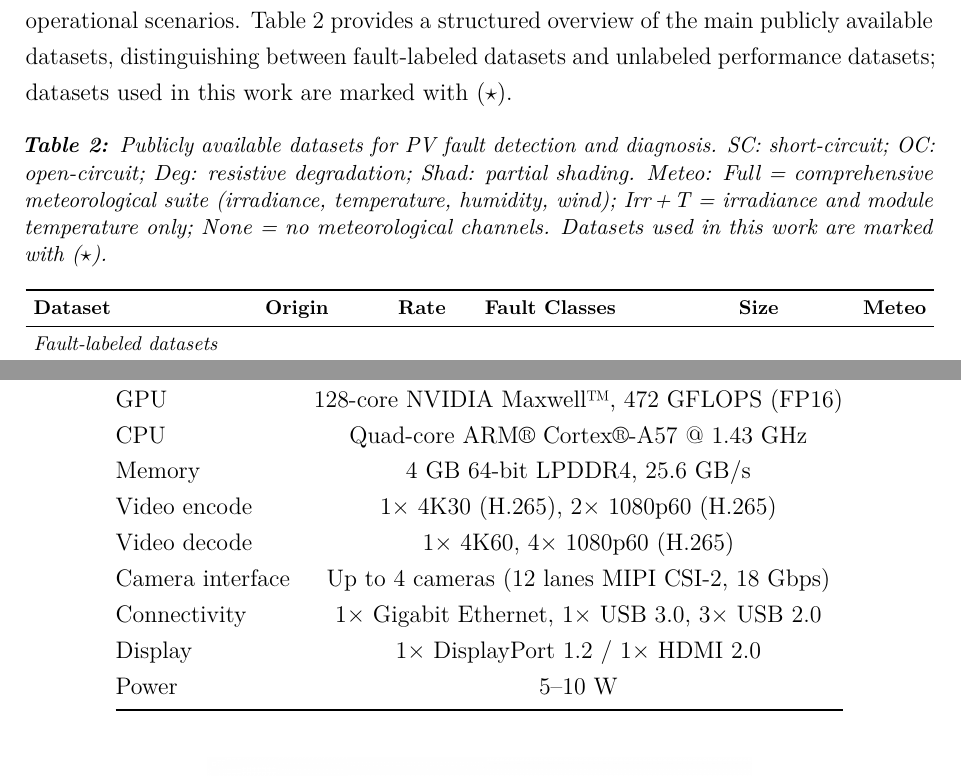
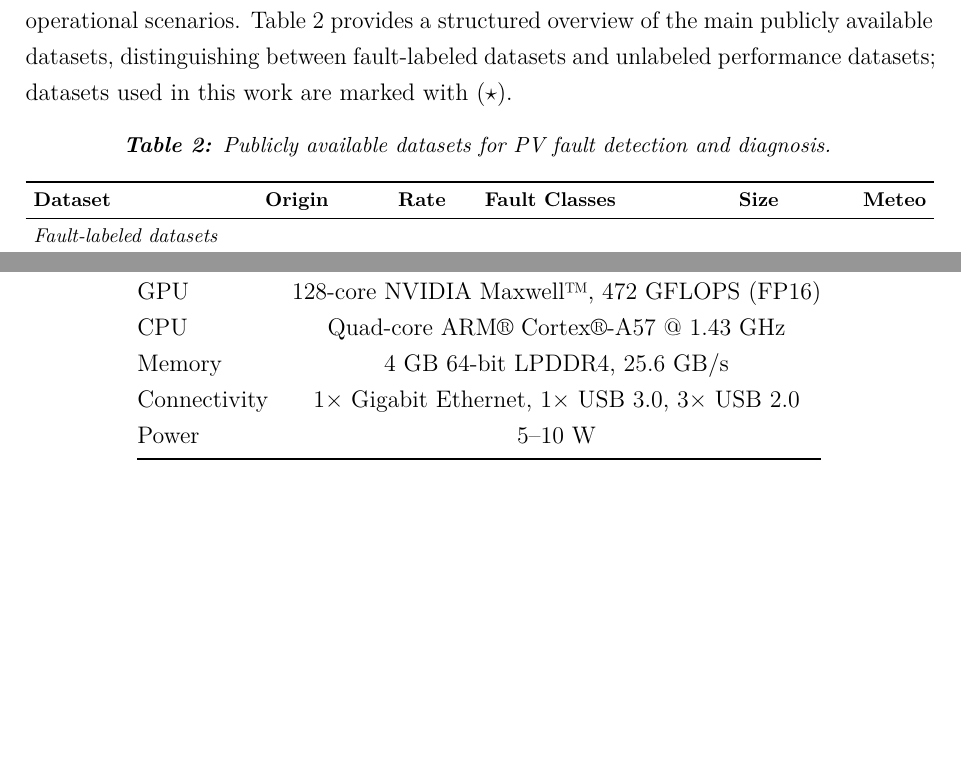
Before and after one commit to Folokee/FaultSense-Thesis, a LaTeX thesis (main.tex, which reads chapters/deployment.tex, chapters/literature-review.tex): two parts of pages 29 and 98 of 124 before the commit and two parts of pages 29 and 97 of 124 after it, joined at a grey line, cut so that both start at the same text, the shorter picture padded with empty space. Compiled offline with pdfLaTeX.

Commit message:
table title + small changes

```diff
--- a/chapters/deployment.tex
+++ b/chapters/deployment.tex
@@ -21,11 +21,11 @@ Component & Detail \\
 GPU & 128‑core NVIDIA Maxwell™, 472 GFLOPS (FP16) \\
 CPU & Quad‑core ARM® Cortex®‑A57 @ 1.43 GHz \\
 Memory & 4 GB 64‑bit LPDDR4, 25.6 GB/s \\
-Video encode & 1× 4K30 (H.265), 2× 1080p60 (H.265) \\
-Video decode & 1× 4K60, 4× 1080p60 (H.265) \\
-Camera interface & Up to 4 cameras (12 lanes MIPI CSI‑2, 18 Gbps) \\
+% Video encode & 1× 4K30 (H.265), 2× 1080p60 (H.265) \\
+% Video decode & 1× 4K60, 4× 1080p60 (H.265) \\
+% Camera interface & Up to 4 cameras (12 lanes MIPI CSI‑2, 18 Gbps) \\
 Connectivity & 1× Gigabit Ethernet, 1× USB 3.0, 3× USB 2.0 \\
-Display & 1× DisplayPort 1.2 / 1× HDMI 2.0 \\
+% Display & 1× DisplayPort 1.2 / 1× HDMI 2.0 \\
 Power & 5–10 W \\
 \bottomrule
 \end{tabular}
--- a/chapters/literature-review.tex
+++ b/chapters/literature-review.tex
@@ -17,11 +17,7 @@ The availability of labeled, high-quality data is the foundational prerequisite
 
 \begin{table}[htbp]
 \centering
-\caption{Publicly available datasets for PV fault detection and diagnosis.
-SC: short-circuit; OC: open-circuit; Deg: resistive degradation; Shad: partial shading.
-Meteo: Full = comprehensive meteorological suite (irradiance, temperature, humidity, wind);
-Irr\,+\,T = irradiance and module temperature only; None = no meteorological channels.
-Datasets used in this work are marked with ($\star$).}
+\caption{Publicly available datasets for PV fault detection and diagnosis.}
 \label{tab:datasets}
 \footnotesize
 \setlength{\tabcolsep}{4pt}
```
Also changed, not shown: chapters/detection.tex (+1 -1 lines), chapters/literature-review.tex (6 more changed lines).
